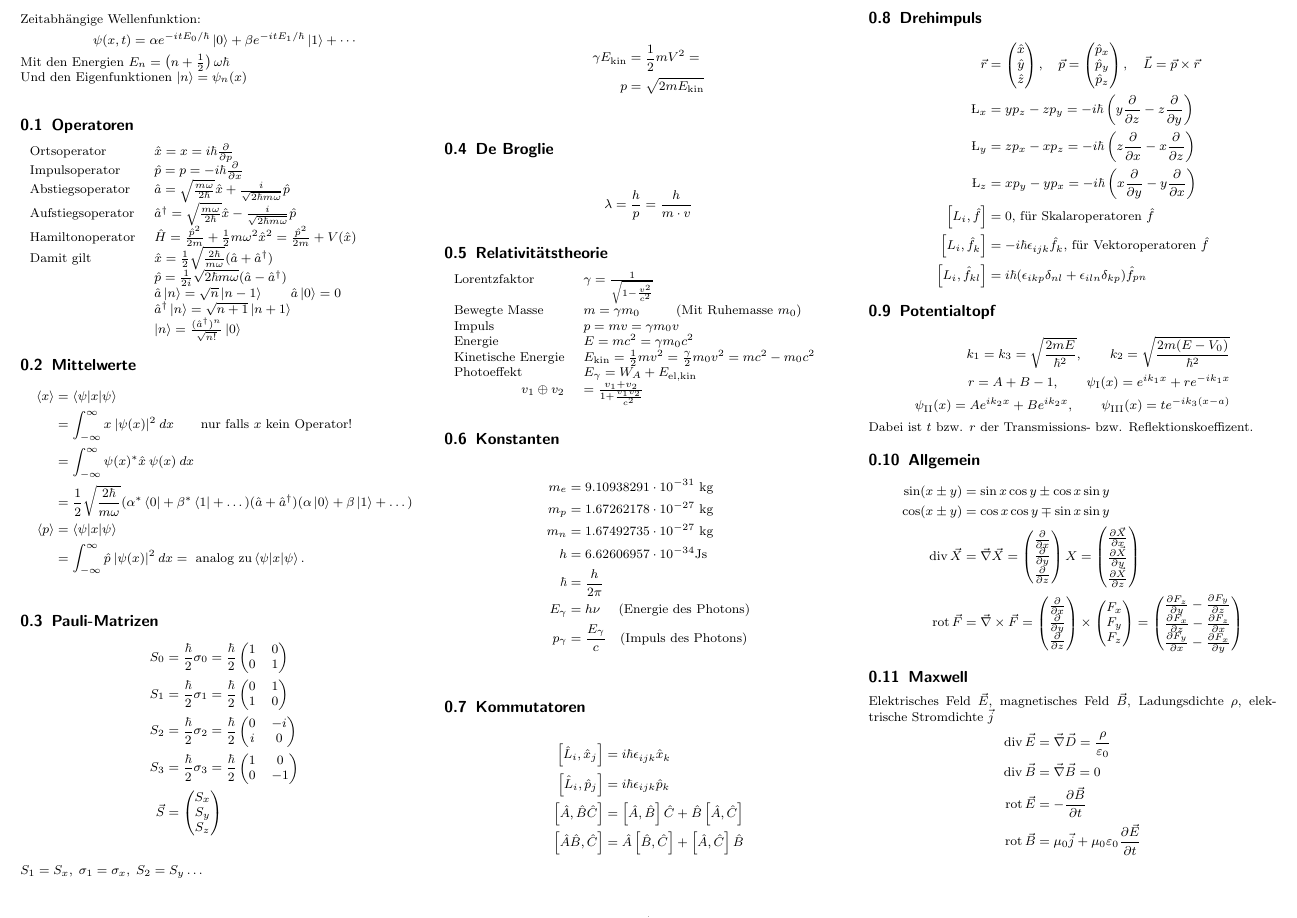
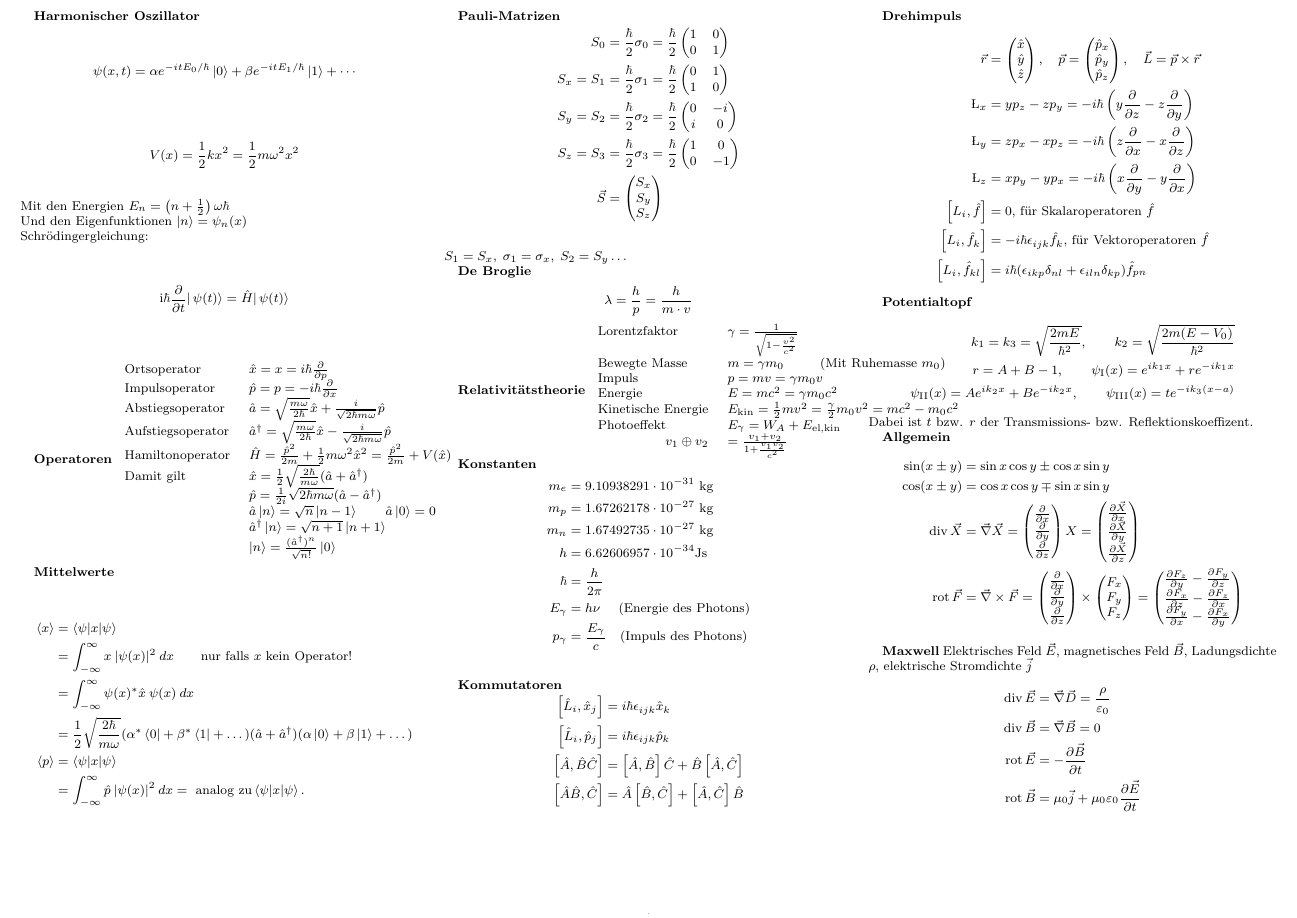
Before and after one commit to Mophy2014/MoPhy, a LaTeX document (CheatSheet/QM.tex): part of the page, cut at the place of the change. Compiled offline with pdfLaTeX.

Commit message:
Fixed Mistake

```diff
--- a/CheatSheet/QM.tex
+++ b/CheatSheet/QM.tex
@@ -7,23 +7,27 @@
 \usepackage{amssymb}
 \usepackage[utf8]{inputenc}
 
-
+\newcommand{\myheading}[1]{\textbf{#1}}
 
 
 \begin{document}
 \begin{multicols}{3}
 
-\noindent Zeitabhängige Wellenfunktion:
+\myheading{Harmonischer Oszillator}
 \[
 	\psi(x,t)
 		= \alpha e^{-itE_0/\hbar}\ket 0
 		+ \beta  e^{-itE_1/\hbar}\ket 1
 		+ \cdots
 \]
+\[V(x)=\frac 1 2 k x^2 = \frac 1 2 m \omega^2 x^2\]
 Mit den Energien $E_n = \left(n+\frac 12\right) \omega \hbar $ \\
 Und den Eigenfunktionen $\ket n = \psi_n(x)$\\
+Schrödingergleichung:
+\[\mathrm{i}\hbar\frac{\partial}{\partial t} |\,\psi (t) \rangle = \hat{H} |\,\psi (t) \rangle\]
 
-\subsection{Operatoren}
+
+\myheading{Operatoren}
 \begin{tabular}{ll}
 Ortsoperator 			& $\hat x = x = i \hbar \frac{\partial}{\partial p}$	\\
 Impulsoperator 			& $\hat p = p = -i\hbar \frac{\partial}{\partial x}$	\\
@@ -37,7 +41,7 @@ Damit gilt				& $\hat x  = \frac 12 \sqrt{\frac{2\hbar}{m\omega}}(\hat a + \hat
 						& $\ket n = \frac{(\hat a^\dagger)^n}{\sqrt {n!}} \ket 0 $
 \end{tabular}
 
-\subsection{Mittelwerte}
+\myheading{Mittelwerte}
 \begin{align*}
 \braket{x} 	&=\braket{\psi|x|\psi}\\
 			&=\int_{-\infty}^{\infty} x\:|\psi(x)|^2\:dx\qquad\text{nur falls } x \text{ kein Operator!}\\
@@ -48,28 +52,22 @@ Damit gilt				& $\hat x  = \frac 12 \sqrt{\frac{2\hbar}{m\omega}}(\hat a + \hat
 \end{align*}
 
 
-\subsection{Pauli-Matrizen}
+\myheading{Pauli-Matrizen}
 \begin{align*}
 S_0 &= \frac{\hbar}{2}\sigma_0 = \frac{\hbar}{2} \begin{pmatrix}1&0\\0&1\end{pmatrix}	\\
-S_1 &= \frac{\hbar}{2}\sigma_1 = \frac{\hbar}{2} \begin{pmatrix}0&1\\1&0\end{pmatrix}	\\
-S_2 &= \frac{\hbar}{2}\sigma_2 = \frac{\hbar}{2} \begin{pmatrix}0&-i\\i&0\end{pmatrix}	\\
-S_3 &= \frac{\hbar}{2}\sigma_3 = \frac{\hbar}{2} \begin{pmatrix}1&0\\0&-1\end{pmatrix}	\\
+S_x = S_1 &= \frac{\hbar}{2}\sigma_1 = \frac{\hbar}{2} \begin{pmatrix}0&1\\1&0\end{pmatrix}	\\
+S_y = S_2 &= \frac{\hbar}{2}\sigma_2 = \frac{\hbar}{2} \begin{pmatrix}0&-i\\i&0\end{pmatrix}	\\
+S_z = S_3 &= \frac{\hbar}{2}\sigma_3 = \frac{\hbar}{2} \begin{pmatrix}1&0\\0&-1\end{pmatrix}	\\
 \vec S &= \begin{pmatrix}S_x\\S_y\\S_z\end{pmatrix}			\\
 \end{align*}
 $S_1 = S_x, \; \sigma_1 = \sigma_x, \; S_2 = S_y \dots$
 
-\begin{align*}
-\gamma
-E_\text{kin} &= \frac 12 m V^2 = 	\\
-p	&= \sqrt{2 m E_\text{kin}} \\
-\end{align*}
-
-\subsection{De Broglie}
+\myheading{De Broglie}
 \begin{align*}
 \lambda = \frac{h}{p} = \frac{h}{m\cdot v}
 \end{align*}
 
-\subsection{Relativitätstheorie}
+\myheading{Relativitätstheorie}
 \begin{tabular}{ll}
 Lorentzfaktor 	& $\gamma=\frac{1}{\sqrt{1-\frac{v^2}{c^2}}}$ \\
 Bewegte Masse	& $m=\gamma m_0$  \qquad \text{ (Mit Ruhemasse $m_0$)} \\
@@ -81,7 +79,7 @@ Photoeffekt		& $E_\gamma =  W_A + E_\text{el,kin}$ \\
 \hfill $v_1 \oplus v_2 $ & $=\frac{v_1+v_2}{1+\frac{v_1v_2}{c^2}}$
 \end{tabular}
 
-\subsection{Konstanten}
+\myheading{Konstanten}
 \begin{align*}
 m_e &= 9.10938291\cdot 10^{-31} \text{ kg} \\
 m_p &= 1.67262178\cdot 10^{-27} \text{ kg} \\
@@ -100,7 +98,7 @@ p_\gamma &= \frac{E_\gamma}{c} \quad \text{(Impuls des Photons)}\\
 \left[\hat A\hat B, \hat C\right]&= \hat A \left[ \hat B, \hat C \right] + \left[ \hat A, \hat C \right] \hat B\\
 \end{align*}
 
-\subsection{Drehimpuls}
+\myheading{Drehimpuls}
 \begin{align*}
 \vec r 	&= \begin{pmatrix}\hat x\\\hat y\\\hat z\end{pmatrix},
 \quad \vec p 	= \begin{pmatrix}\hat p_x\\\hat p_y\\\hat p_z\end{pmatrix},
@@ -117,15 +115,15 @@ p_\gamma &= \frac{E_\gamma}{c} \quad \text{(Impuls des Photons)}\\
 \end{align*}
 
 
-\subsection{Potentialtopf}
+\myheading{Potentialtopf}
 \begin{align*}
 k_1 = k_3 = \sqrt{\frac{2mE}{\hbar^2}}, \qquad k_2 = \sqrt{\frac{2m(E-V_0)}{\hbar^2}} \\
 r = A+B-1, \qquad \psi_\text I(x) = e^{ik_1x} + re^{-ik_1x} \\
-\psi_\text{II}(x) = Ae^{ik_2x} + Be^{ik_2x}, \qquad \psi_\text{III}(x) = t e^{-ik_3(x-a)}
+\psi_\text{II}(x) = Ae^{ik_2x} + Be^{-ik_2x}, \qquad \psi_\text{III}(x) = t e^{-ik_3(x-a)}
 \end{align*}
 Dabei ist $t$ bzw. $r$ der Transmissions- bzw. Reflektionskoeffizent.
 
-\subsection{Allgemein}
+\myheading{Allgemein}
 \begin{align*}
 \sin(x\pm y) &= \sin x \cos y \pm \cos x \sin y	\\
 \cos(x\pm y) &= \cos x \cos y \mp \sin x \sin y \\
```
Also changed, not shown: Klausuren/2012_2/2012_2.tex (+2 -2 lines), CheatSheet/QM.pdf, Klausuren/2012_2/2012_2.pdf, CheatSheet/QM.tex (4 more changed lines).
